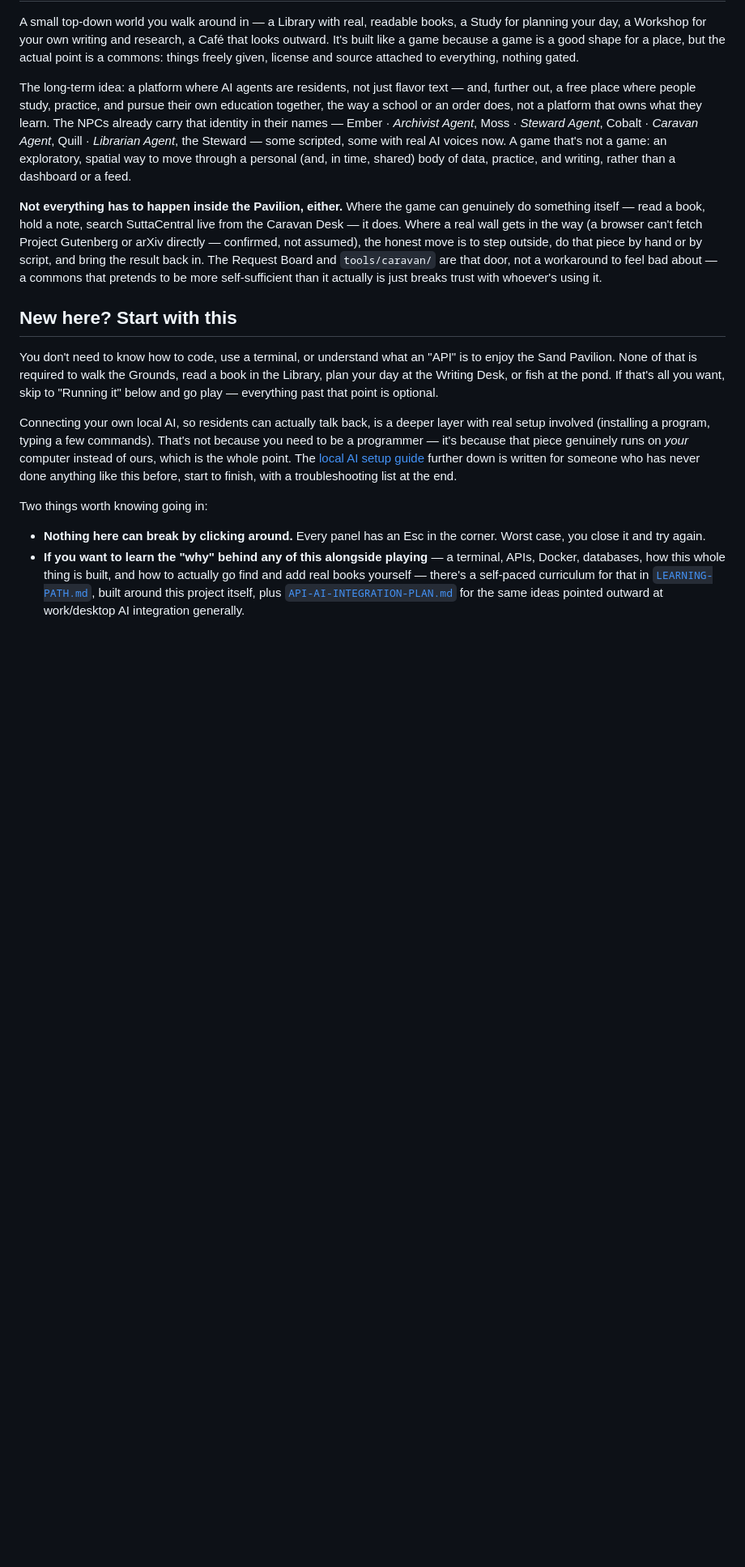
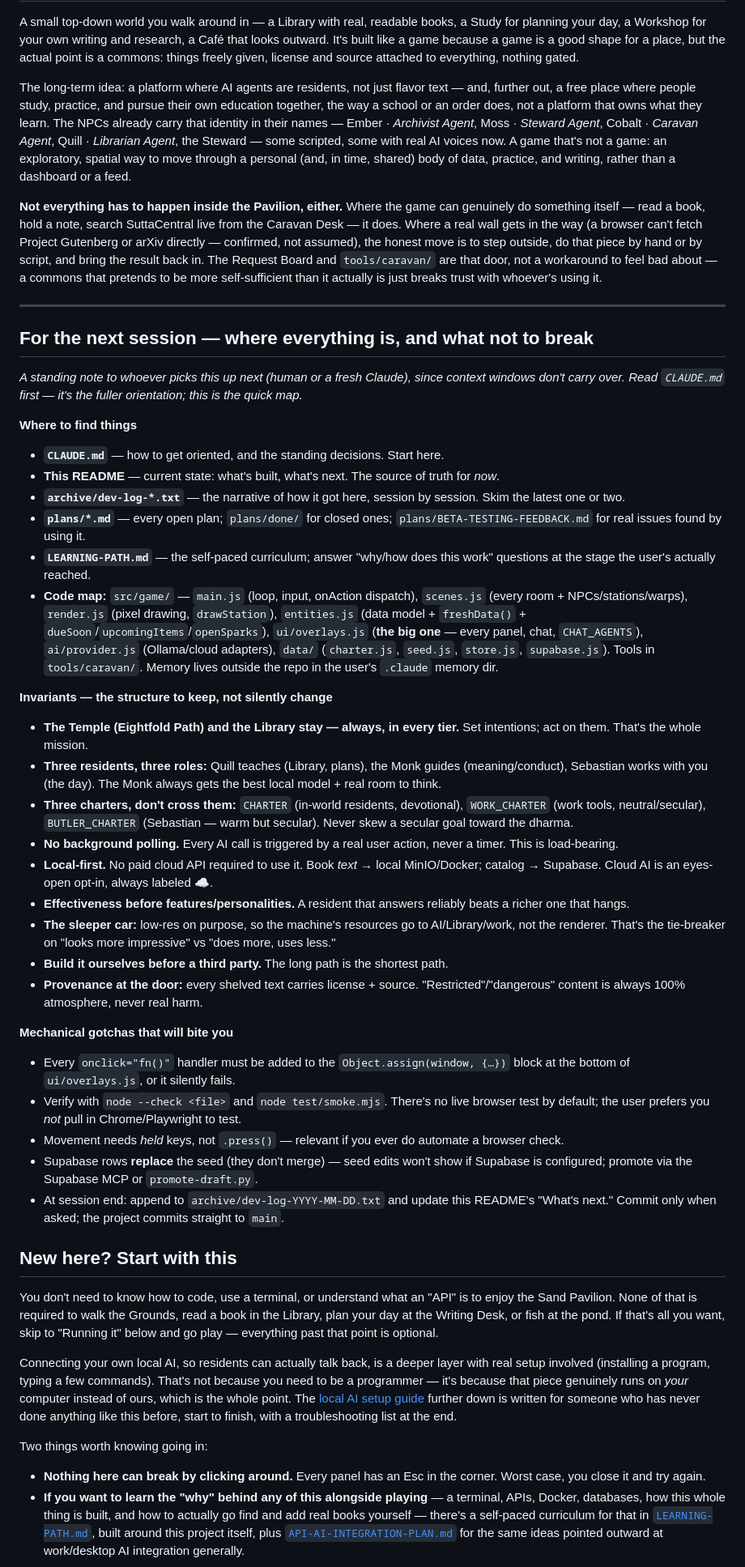
Before and after one commit to zaxaustin/sandpiviliongame, a Markdown page: README.md, the part around one of its changes. Shown at 81% size. Drawn GitHub-style; blank space fills up the shorter version.

```diff
--- a/README.md
+++ b/README.md
@@ -27,6 +27,40 @@ do that piece by hand or by script, and bring the result back in. The
 Request Board and `tools/caravan/` are that door, not a workaround to
 feel bad about — a commons that pretends to be more self-sufficient than
 it actually is just breaks trust with whoever's using it.
+
+---
+
+## For the next session — where everything is, and what not to break
+
+*A standing note to whoever picks this up next (human or a fresh Claude),
+since context windows don't carry over. Read `CLAUDE.md` first — it's the
+fuller orientation; this is the quick map.*
+
+**Where to find things**
+- **`CLAUDE.md`** — how to get oriented, and the standing decisions. Start here.
+- **This README** — current state: what's built, what's next. The source of truth for *now*.
+- **`archive/dev-log-*.txt`** — the narrative of how it got here, session by session. Skim the latest one or two.
+- **`plans/*.md`** — every open plan; `plans/done/` for closed ones; `plans/BETA-TESTING-FEEDBACK.md` for real issues found by using it.
+- **`LEARNING-PATH.md`** — the self-paced curriculum; answer "why/how does this work" questions at the stage the user's actually reached.
+- **Code map:** `src/game/` — `main.js` (loop, input, onAction dispatch), `scenes.js` (every room + NPCs/stations/warps), `render.js` (pixel drawing, `drawStation`), `entities.js` (data model + `freshData()` + `dueSoon`/`upcomingItems`/`openSparks`), `ui/overlays.js` (**the big one** — every panel, chat, `CHAT_AGENTS`), `ai/provider.js` (Ollama/cloud adapters), `data/` (`charter.js`, `seed.js`, `store.js`, `supabase.js`). Tools in `tools/caravan/`. Memory lives outside the repo in the user's `.claude` memory dir.
+
+**Invariants — the structure to keep, not silently change**
+- **The Temple (Eightfold Path) and the Library stay — always, in every tier.** Set intentions; act on them. That's the whole mission.
+- **Three residents, three roles:** Quill teaches (Library, plans), the Monk guides (meaning/conduct), Sebastian works with you (the day). The Monk always gets the best local model + real room to think.
+- **Three charters, don't cross them:** `CHARTER` (in-world residents, devotional), `WORK_CHARTER` (work tools, neutral/secular), `BUTLER_CHARTER` (Sebastian — warm but secular). Never skew a secular goal toward the dharma.
+- **No background polling.** Every AI call is triggered by a real user action, never a timer. This is load-bearing.
+- **Local-first.** No paid cloud API required to use it. Book *text* → local MinIO/Docker; catalog → Supabase. Cloud AI is an eyes-open opt-in, always labeled ☁.
+- **Effectiveness before features/personalities.** A resident that answers reliably beats a richer one that hangs.
+- **The sleeper car:** low-res on purpose, so the machine's resources go to AI/Library/work, not the renderer. That's the tie-breaker on "looks more impressive" vs "does more, uses less."
+- **Build it ourselves before a third party.** The long path is the shortest path.
+- **Provenance at the door:** every shelved text carries license + source. "Restricted"/"dangerous" content is always 100% atmosphere, never real harm.
+
+**Mechanical gotchas that will bite you**
+- Every `onclick="fn()"` handler must be added to the `Object.assign(window, {…})` block at the bottom of `ui/overlays.js`, or it silently fails.
+- Verify with `node --check <file>` and `node test/smoke.mjs`. There's no live browser test by default; the user prefers you *not* pull in Chrome/Playwright to test.
+- Movement needs *held* keys, not `.press()` — relevant if you ever do automate a browser check.
+- Supabase rows **replace** the seed (they don't merge) — seed edits won't show if Supabase is configured; promote via the Supabase MCP or `promote-draft.py`.
+- At session end: append to `archive/dev-log-YYYY-MM-DD.txt` and update this README's "What's next." Commit only when asked; the project commits straight to `main`.
 
 ## New here? Start with this
 
```
Also changed, not shown: other parts of README.md (+10 -4 lines), plans/LIBRARY-GROWTH-PLAN.md (+22 -4 lines).
